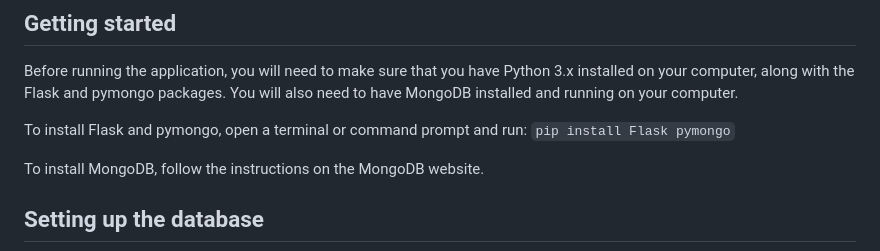
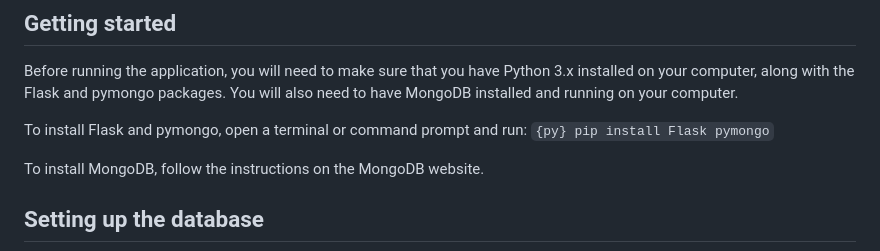
Before and after one commit to milik0/DrinksCatalog, a Markdown page: README.md, the part around the change. GitHub-like rendering.

```diff
--- a/README.md
+++ b/README.md
@@ -5,7 +5,7 @@ DrinksCatalog is a web application built with Flask and MongoDB that allows user
 Before running the application, you will need to make sure that you have Python 3.x installed on your computer, along with the Flask and pymongo packages. You will also need to have MongoDB installed and running on your computer.
 
 To install Flask and pymongo, open a terminal or command prompt and run:
-``pip install Flask pymongo``
+``{py} pip install Flask pymongo``
 
 To install MongoDB, follow the instructions on the MongoDB website.
 
```
